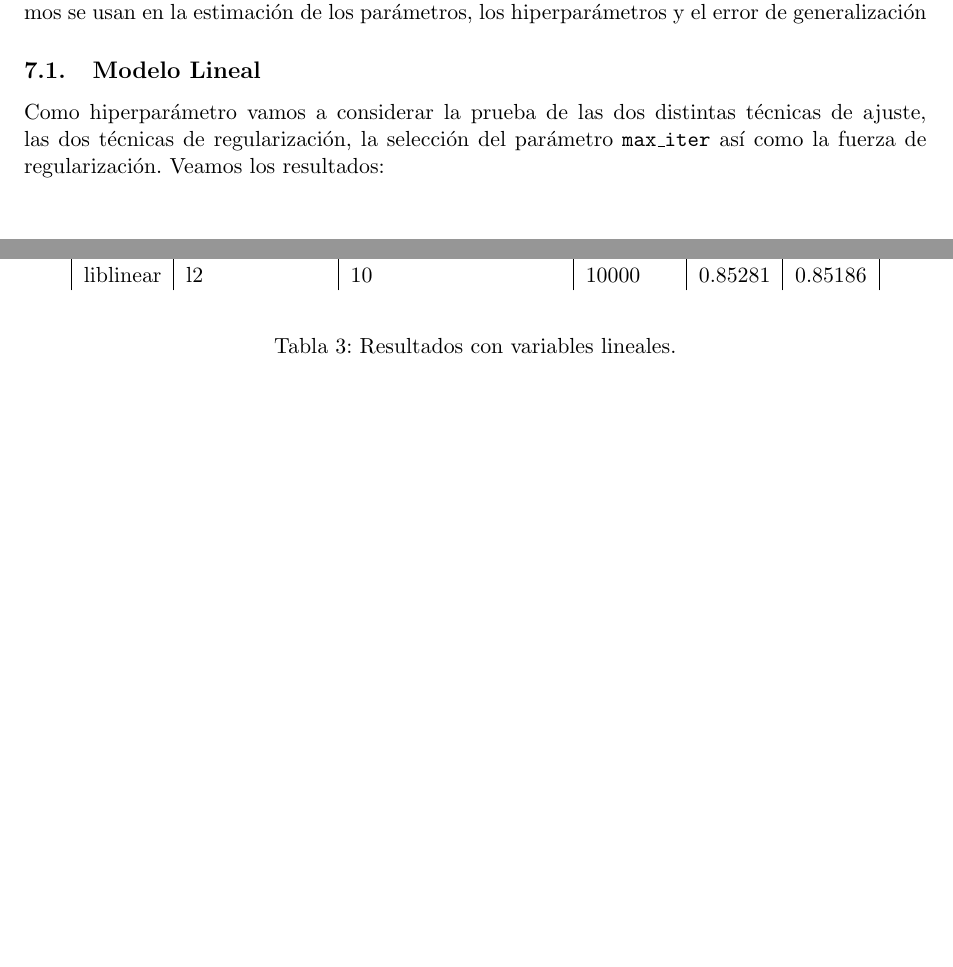
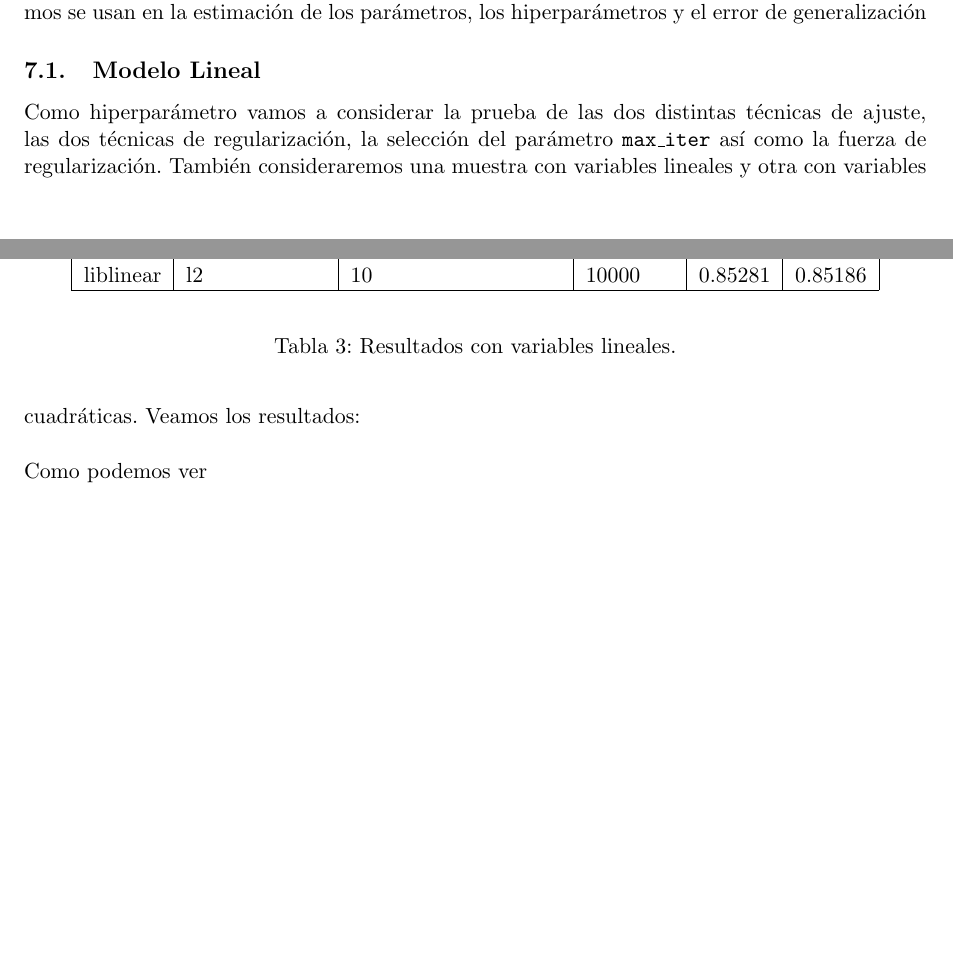
Before and after one commit to amartinruiz23/proyecto-AA, a LaTeX document (memoria/memoria.tex): two parts of pages 6 and 7 of 9 before the commit and two parts of pages 6 and 7 of 10 after it, joined at a grey line, cut so that both start at the same text, the shorter picture padded with empty space. Compiled offline with pdfLaTeX.

Commit message:
cualquier día

```diff
--- a/memoria/memoria.tex
+++ b/memoria/memoria.tex
@@ -190,7 +190,7 @@ Estas dos técnicas se pueden entender como variaciones del gradiente descendien
 
 \subsection{Modelo Lineal}
 
-Como hiperparámetro vamos a considerar la prueba de las dos distintas técnicas de ajuste, las dos técnicas de regularización, la selección del parámetro \texttt{max\_iter} así como la fuerza de regularización. Veamos los resultados:
+Como hiperparámetro vamos a considerar la prueba de las dos distintas técnicas de ajuste, las dos técnicas de regularización, la selección del parámetro \texttt{max\_iter} así como la fuerza de regularización. También consideraremos una muestra con variables lineales y otra con variables cuadráticas. Veamos los resultados:\\
 
 
 \begin{table}[h]
@@ -250,11 +250,12 @@ liblinear & l2 & 0.1 & 1000 & 0.85271 & 0.85209\\
 
 liblinear & l2 & 1 & 1000 & 0.85281 & 0.85186\\
 
-liblinear & l2 & 10  &10000 & 0.85281 & 0.85186\\
+liblinear & l2 & 10  &10000 & 0.85281 & 0.85186\\\hline
 
 \end{tabular}
 \end{center}
 \caption{Resultados con variables lineales.}
 	\end{table}
 
+Como podemos ver
 
```
Also changed, not shown: memoria/memoria.tex (8 more changed lines).
